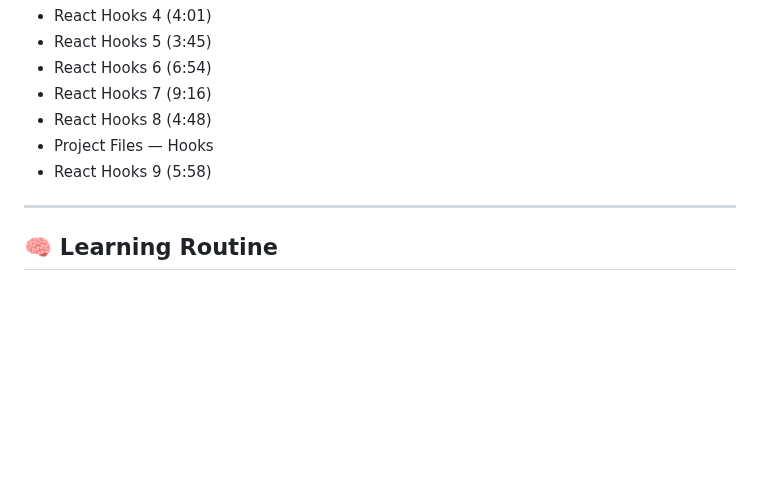
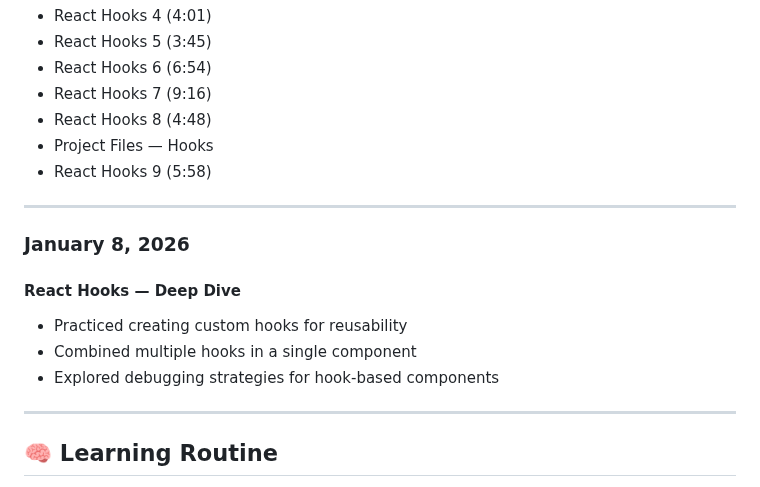
Before and after one commit to MouadBenaich/ZTM-learning-journey, a Markdown page: README.md, the part around the change. GitHub-like rendering; blank space fills up the shorter version.

```diff
--- a/README.md
+++ b/README.md
@@ -407,6 +407,14 @@ This repository tracks modules, exercises, notes, and reflections — capturing
 
 ---
 
+### **January 8, 2026**
+#### React Hooks — Deep Dive
+- Practiced creating custom hooks for reusability
+- Combined multiple hooks in a single component
+- Explored debugging strategies for hook-based components
+
+---
+
 ## 🧠 Learning Routine
 - **Daily minimum:** 30–45 minutes
 - **Weekly goal:** 5 days/week
```
